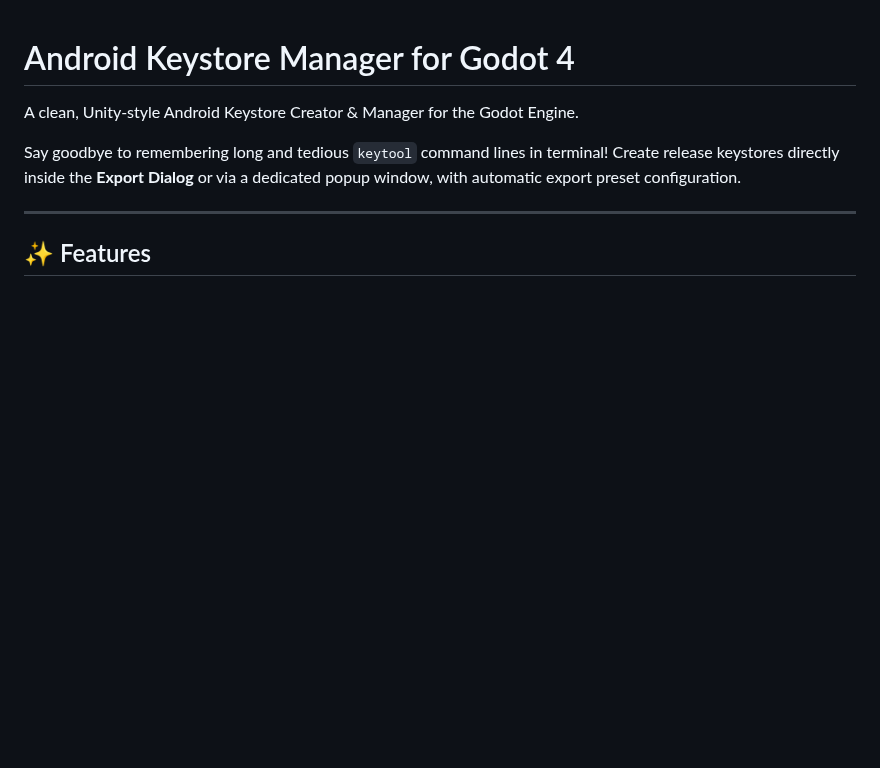
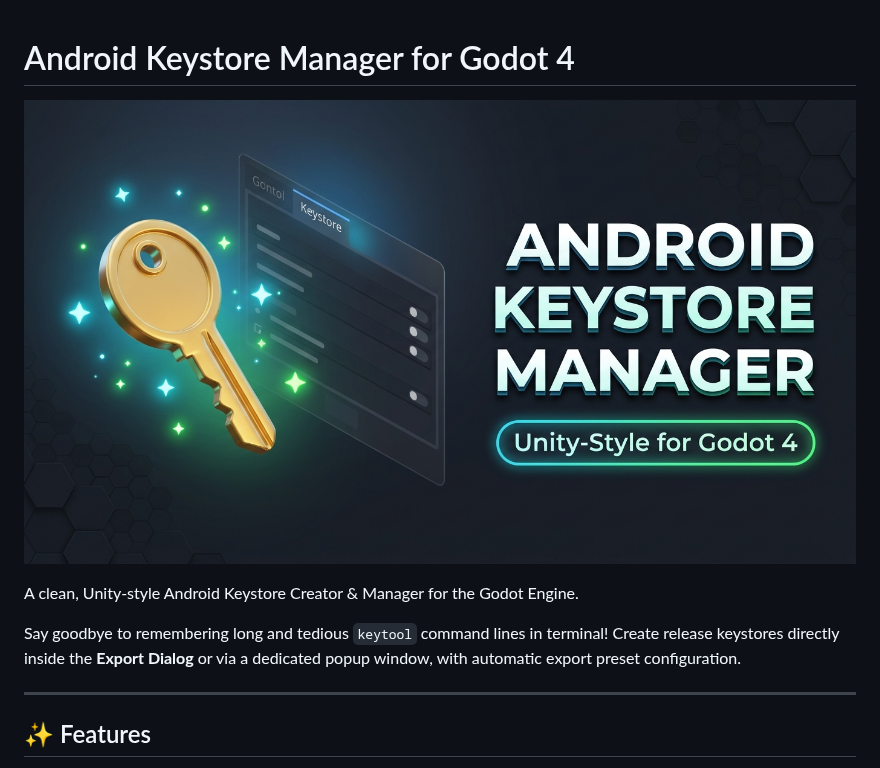
Before and after one commit to Toplayrsin/Keystore-Manager, a Markdown page: README.md, the part around the change. GitHub-like rendering; pictures changed too: thumbnail.jpg (added); blank space fills up the shorter version.

```diff
--- a/README.md
+++ b/README.md
@@ -1,4 +1,6 @@
 # Android Keystore Manager for Godot 4
+
+![Android Keystore Manager](thumbnail.jpg)
 
 A clean, Unity-style Android Keystore Creator & Manager for the Godot Engine.
 
```
Also changed, not shown: addons/keystore_manager/README.md (+2 -0 lines), 3 other files.
